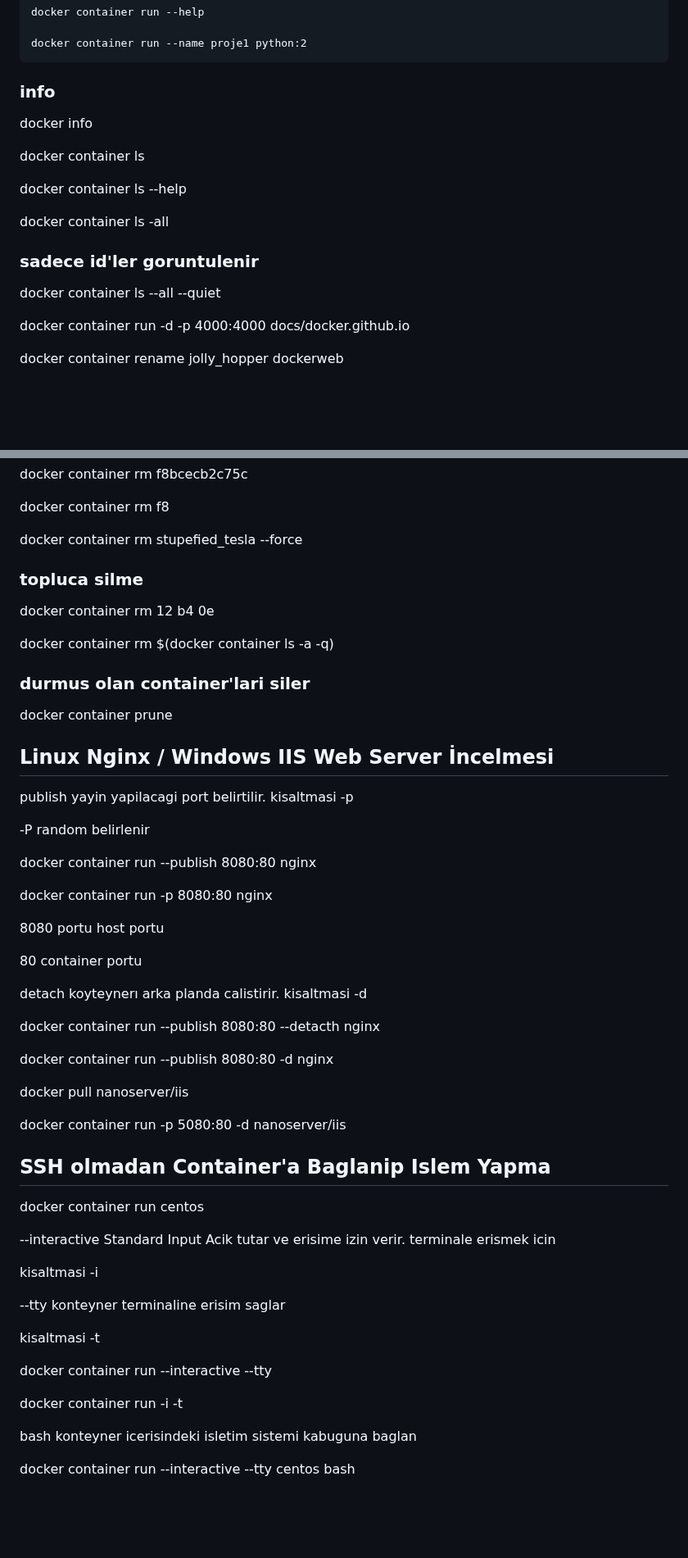
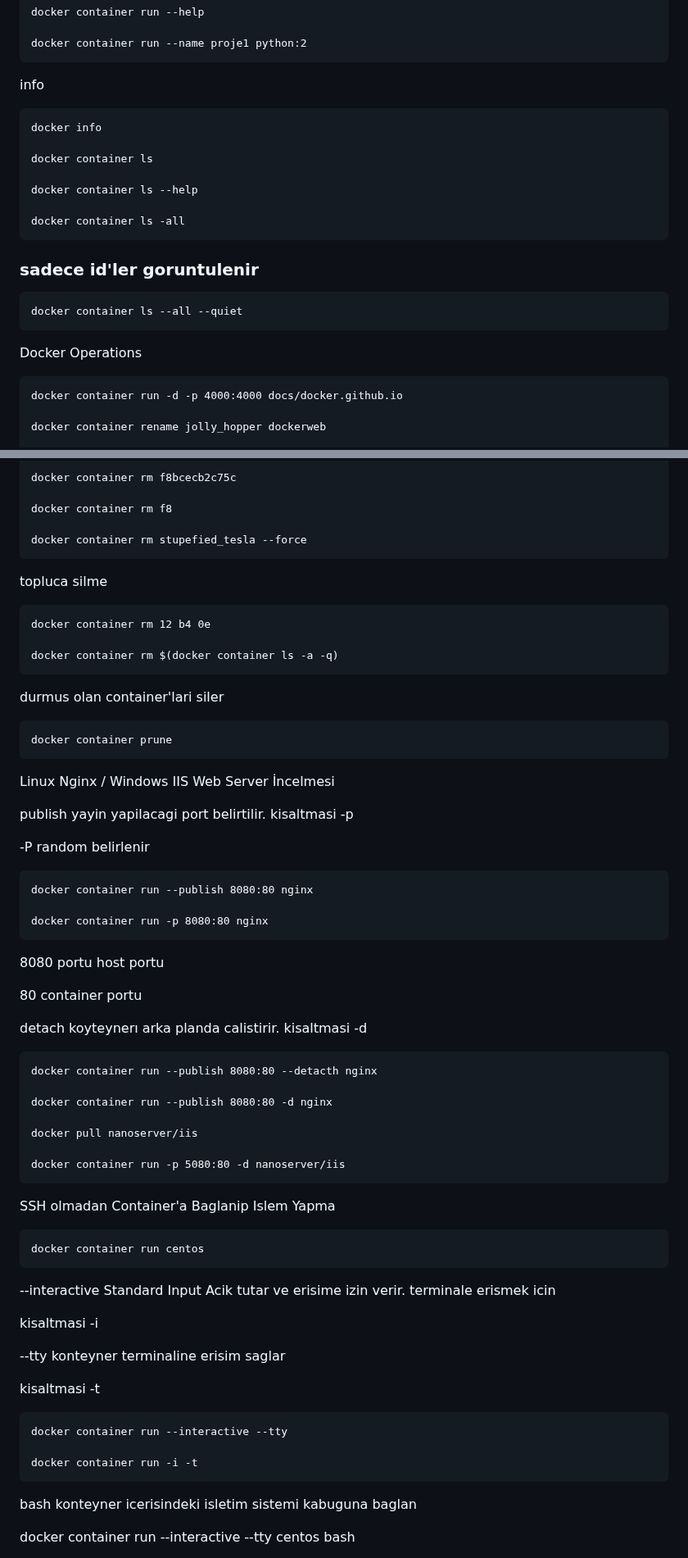
Before and after one commit to ali-sunarlar/DevOpsProjects, a Markdown page: Docker/DockerandContainerGiris.md, 2 parts joined by grey strips. Shown at 82% size. Rendered like a GitHub page; blank space fills up the shorter version.

````diff
--- a/Docker/DockerandContainerGiris.md
+++ b/Docker/DockerandContainerGiris.md
@@ -20,8 +20,9 @@ docker container run --help
 docker container run --name proje1 python:2
 ```
 
-### info
+info
 
+```
 docker info
 
 docker container ls
@@ -29,11 +30,15 @@ docker container ls
 docker container ls --help
 
 docker container ls -all
+```
 
 ### sadece id'ler goruntulenir
+```
+docker container ls --all --quiet
+```
 
-docker container ls --all --quiet
-
+Docker Operations
+```
 docker container run -d -p 4000:4000 docs/docker.github.io
 
 docker container rename jolly_hopper dockerweb
@@ -53,26 +58,31 @@ docker container rm f8bcecb2c75c
 docker container rm f8
 
 docker container rm stupefied_tesla --force
+```
 
-### topluca silme
-
+topluca silme
+```
 docker container rm 12 b4 0e
 
 docker container rm $(docker container ls -a -q)
+```
 
-### durmus olan container'lari siler
+durmus olan container'lari siler
+```
+docker container prune
+```
 
-docker container prune
-
-## Linux Nginx / Windows IIS Web Server İncelmesi
+Linux Nginx / Windows IIS Web Server İncelmesi
 
 publish yayin yapilacagi port belirtilir. kisaltmasi -p
 
 -P random belirlenir
 
+```
 docker container run --publish 8080:80 nginx
 
 docker container run -p 8080:80 nginx
+```
 
 8080 portu host portu
 
@@ -80,6 +90,7 @@ docker container run -p 8080:80 nginx
 
 detach koyteynerı arka planda calistirir. kisaltmasi -d
 
+```
 docker container run --publish 8080:80 --detacth nginx
 
 docker container run --publish 8080:80 -d nginx
@@ -87,11 +98,13 @@ docker container run --publish 8080:80 -d nginx
 docker pull nanoserver/iis
 
 docker container run -p 5080:80 -d nanoserver/iis
+```
 
+SSH olmadan Container'a Baglanip Islem Yapma
 
-## SSH olmadan Container'a Baglanip Islem Yapma
-
+```
 docker container run centos
+```
 
 --interactive Standard Input Acik tutar ve erisime izin verir. terminale erismek icin
 
@@ -101,9 +114,11 @@ kisaltmasi -i
 
 kisaltmasi -t
 
+```
 docker container run --interactive --tty
 
 docker container run -i -t
+```
 
 bash konteyner icerisindeki isletim sistemi kabuguna baglan
 
````
